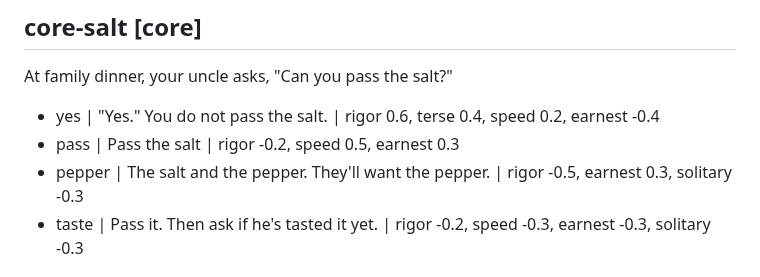
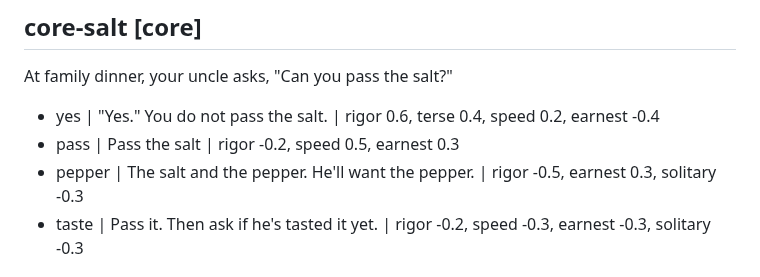
Before and after one commit to econchick/which-model-are-you, a Markdown page: content/questions.md, the part around the change. Drawn GitHub-style.

Commit message:
Match the pepper answer to the uncle
Co-Authored-By: Claude Opus 5.5 <noreply@anthropic.com>

```diff
--- a/content/questions.md
+++ b/content/questions.md
@@ -88,7 +88,7 @@ At family dinner, your uncle asks, "Can you pass the salt?"
 
 - yes | "Yes." You do not pass the salt. | rigor 0.6, terse 0.4, speed 0.2, earnest -0.4
 - pass | Pass the salt | rigor -0.2, speed 0.5, earnest 0.3
-- pepper | The salt and the pepper. They'll want the pepper. | rigor -0.5, earnest 0.3, solitary -0.3
+- pepper | The salt and the pepper. He'll want the pepper. | rigor -0.5, earnest 0.3, solitary -0.3
 - taste | Pass it. Then ask if he's tasted it yet. | rigor -0.2, speed -0.3, earnest -0.3, solitary -0.3
 
 ## core-alone [core]
```
